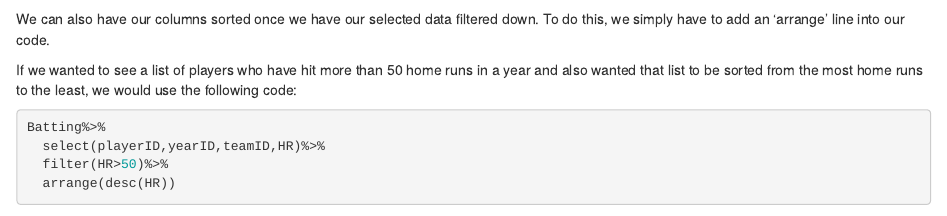
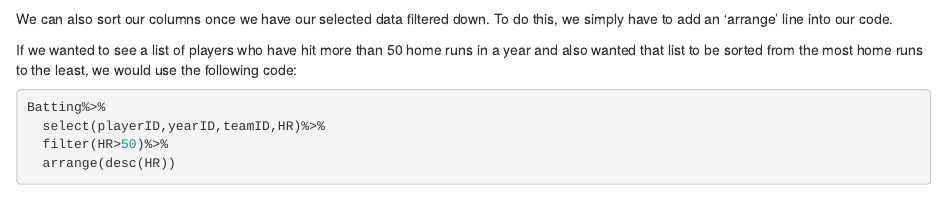
Before and after one commit to billiam527/website, an R Markdown document (index.Rmd): the page in a window 1100 px wide, from 1160 px down. Rendered offline with R 4.5, knitr and Pandoc, with nearby package versions; some code elsewhere in the file could not run offline.

Commit message:
dplyr: select and filter v6

````diff
--- a/index.Rmd
+++ b/index.Rmd
@@ -49,7 +49,7 @@ Batting%>%
   filter(HR>30 & teamID=='PHI' & yearID>=1970 & yearID<=1979)
 ```
 
-We can also have our columns sorted once we have our selected data filtered down.  To do this, we simply have to add an 'arrange' line into our code.
+We can also sort our columns once we have our selected data filtered down.  To do this, we simply have to add an 'arrange' line into our code.
 
 If we wanted to see a list of players who have hit more than 50 home runs in a year and also wanted that list to be sorted from the most home runs to the least, we would use the following code:
 
````
Also changed, not shown: index.html.
